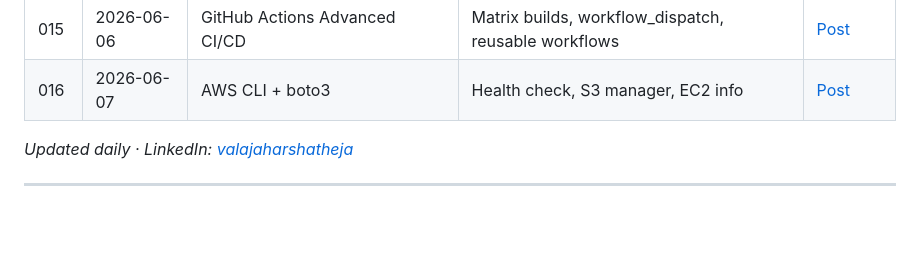
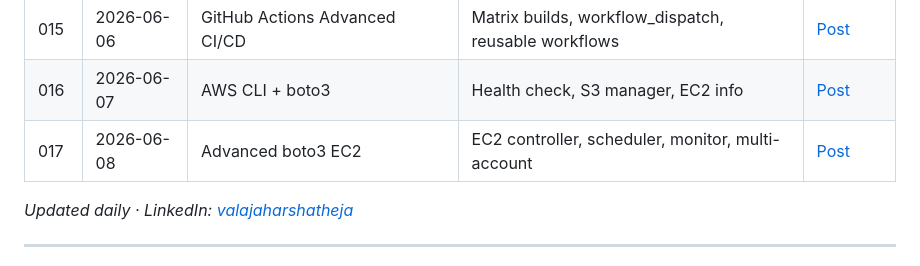
Before and after one commit to awspractical57/90-days-devops-ai, a Markdown page: README.md, the part around the change. Rendered like a GitHub page; blank space fills up the shorter version.

Commit message:
Add entry for Advanced boto3 EC2 course

```diff
--- a/README.md
+++ b/README.md
@@ -130,6 +130,7 @@ By **Day 90**, I will have:
 | 014 | 2026-05-18 | Advanced Linux + Week 2 Mini Project | awk/sed/grep mastery + DevOps Dashboard API | [Post](https://www.linkedin.com/in/valajaharshatheja/) |
 | 015 | 2026-06-06 | GitHub Actions Advanced CI/CD | Matrix builds, workflow_dispatch, reusable workflows | [Post](https://www.linkedin.com/in/valajaharshatheja/) |
 | 016 | 2026-06-07 | AWS CLI + boto3 | Health check, S3 manager, EC2 info | [Post](https://www.linkedin.com/in/valajaharshatheja/) |
+| 017 | 2026-06-08 | Advanced boto3 EC2 | EC2 controller, scheduler, monitor, multi-account | [Post](https://www.linkedin.com/in/valajaharshatheja/) |
 
 *Updated daily · LinkedIn: [valajaharshatheja](https://www.linkedin.com/in/valajaharshatheja/)*
 
```
